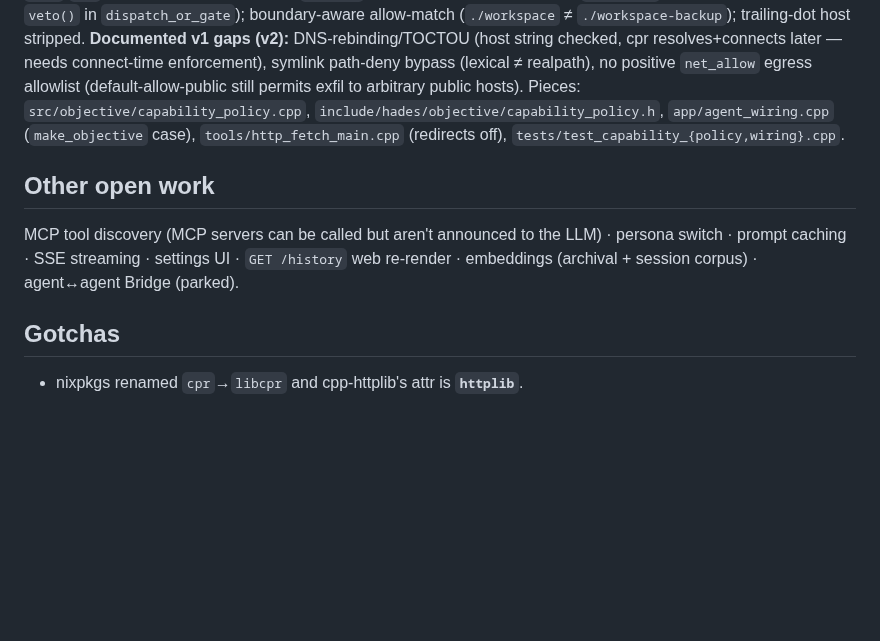
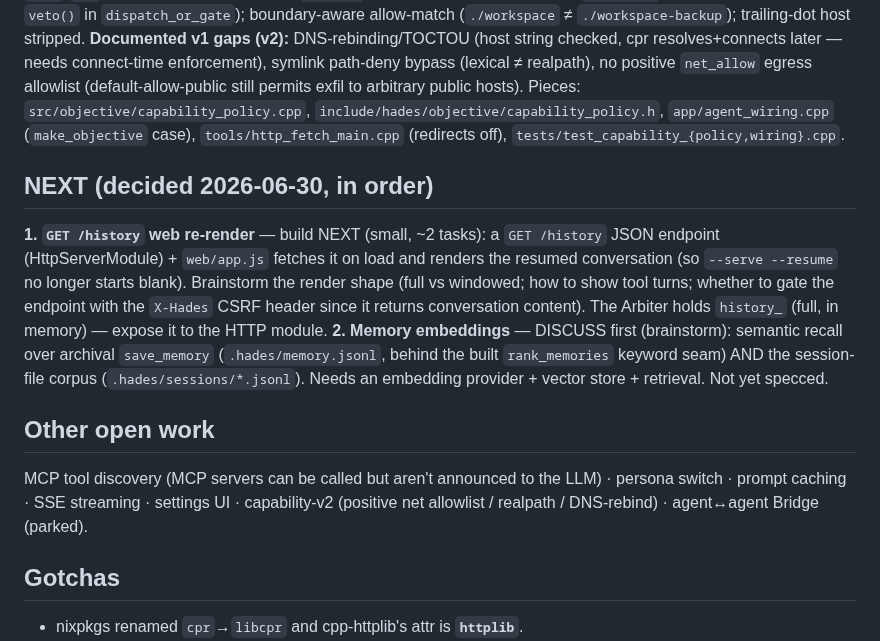
Before and after one commit to jjacke13/hades, a Markdown page: CLAUDE.md, the part around the change. Rendered like a GitHub page; blank space fills up the shorter version.

Commit message:
docs: CLAUDE.md — NEXT (decided): GET /history re-render, then memory embeddings

```diff
--- a/CLAUDE.md
+++ b/CLAUDE.md
@@ -213,10 +213,20 @@ hosts). Pieces: `src/objective/capability_policy.cpp`, `include/hades/objective/
 `app/agent_wiring.cpp` (`make_objective` case), `tools/http_fetch_main.cpp` (redirects off),
 `tests/test_capability_{policy,wiring}.cpp`.
 
+## NEXT (decided 2026-06-30, in order)
+**1. `GET /history` web re-render** — build NEXT (small, ~2 tasks): a `GET /history` JSON endpoint
+(HttpServerModule) + `web/app.js` fetches it on load and renders the resumed conversation (so `--serve --resume`
+no longer starts blank). Brainstorm the render shape (full vs windowed; how to show tool turns; whether to gate
+the endpoint with the `X-Hades` CSRF header since it returns conversation content). The Arbiter holds `history_`
+(full, in memory) — expose it to the HTTP module.
+**2. Memory embeddings** — DISCUSS first (brainstorm): semantic recall over archival `save_memory`
+(`.hades/memory.jsonl`, behind the built `rank_memories` keyword seam) AND the session-file corpus
+(`.hades/sessions/*.jsonl`). Needs an embedding provider + vector store + retrieval. Not yet specced.
+
 ## Other open work
 MCP tool discovery (MCP servers can be called but aren't announced to the LLM) · persona switch · prompt
-caching · SSE streaming · settings UI · `GET /history` web re-render · embeddings (archival + session corpus)
-· agent↔agent Bridge (parked).
+caching · SSE streaming · settings UI · capability-v2 (positive net allowlist / realpath / DNS-rebind) ·
+agent↔agent Bridge (parked).
 
 ## Gotchas
 - nixpkgs renamed `cpr`→`libcpr` and cpp-httplib's attr is **`httplib`**.
```
